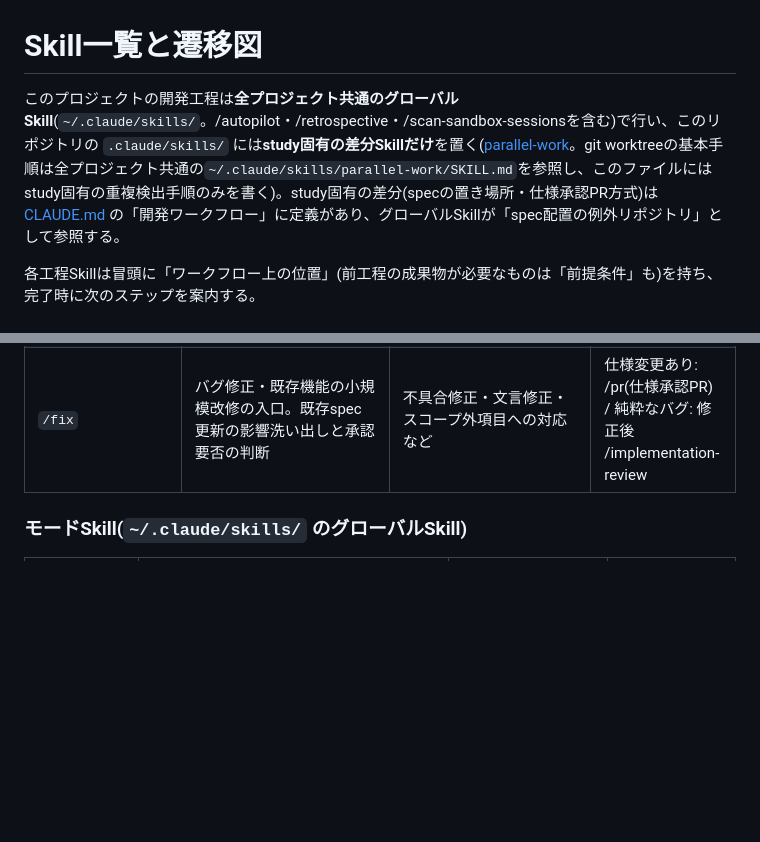
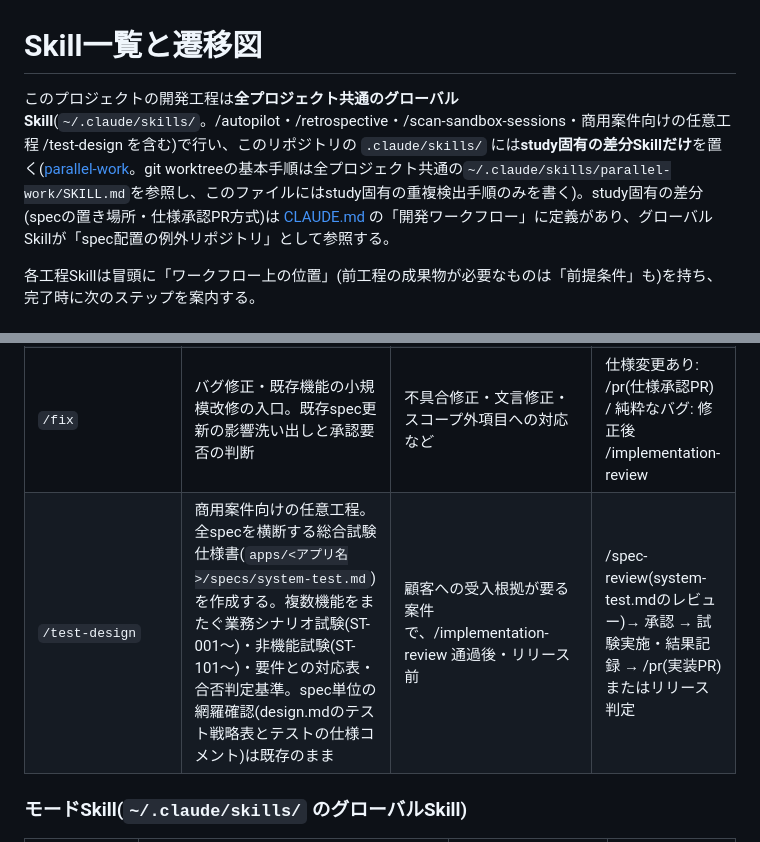
Before and after one commit to dnode-ryosuke-yamazaki/study, a Markdown page: .claude/skills/README.md, 2 parts joined by grey strips. GitHub-like rendering; blank space fills up the shorter version.

Commit message:
docs: Skill一覧に商用案件向けの任意工程 /test-design を追加する (#66)

```diff
--- a/.claude/skills/README.md
+++ b/.claude/skills/README.md
@@ -1,6 +1,6 @@
 # Skill一覧と遷移図
 
-このプロジェクトの開発工程は**全プロジェクト共通のグローバルSkill**(`~/.claude/skills/`。/autopilot・/retrospective・/scan-sandbox-sessionsを含む)で行い、このリポジトリの `.claude/skills/` には**study固有の差分Skillだけ**を置く([parallel-work](parallel-work/SKILL.md)。git worktreeの基本手順は全プロジェクト共通の`~/.claude/skills/parallel-work/SKILL.md`を参照し、このファイルにはstudy固有の重複検出手順のみを書く)。study固有の差分(specの置き場所・仕様承認PR方式)は [CLAUDE.md](../../CLAUDE.md) の「開発ワークフロー」に定義があり、グローバルSkillが「spec配置の例外リポジトリ」として参照する。
+このプロジェクトの開発工程は**全プロジェクト共通のグローバルSkill**(`~/.claude/skills/`。/autopilot・/retrospective・/scan-sandbox-sessions・商用案件向けの任意工程 /test-design を含む)で行い、このリポジトリの `.claude/skills/` には**study固有の差分Skillだけ**を置く([parallel-work](parallel-work/SKILL.md)。git worktreeの基本手順は全プロジェクト共通の`~/.claude/skills/parallel-work/SKILL.md`を参照し、このファイルにはstudy固有の重複検出手順のみを書く)。study固有の差分(specの置き場所・仕様承認PR方式)は [CLAUDE.md](../../CLAUDE.md) の「開発ワークフロー」に定義があり、グローバルSkillが「spec配置の例外リポジトリ」として参照する。
 
 各工程Skillは冒頭に「ワークフロー上の位置」(前工程の成果物が必要なものは「前提条件」も)を持ち、完了時に次のステップを案内する。
 
@@ -45,6 +45,7 @@ Skillの`.claude/skills/`直下はフラット構造しか使えない(`<Skill
 | `/implementation-review` | 実装のコードレビュー(仕様整合・テスト・品質のチェックリスト付き)。実施はcode-reviewerエージェント | 実装・動作確認の完了後 | 指摘あり: /resolve / なし: /pr(実装PR) |
 | `/resolve` | レビュー指摘の修正。重要度順に対応し、対応結果を報告する | /spec-review・/implementation-review・PR上で指摘を受けたとき | 指摘元のレビューを再実行 → 元の工程の次ステップへ |
 | `/fix` | バグ修正・既存機能の小規模改修の入口。既存spec更新の影響洗い出しと承認要否の判断 | 不具合修正・文言修正・スコープ外項目への対応など | 仕様変更あり: /pr(仕様承認PR) / 純粋なバグ: 修正後 /implementation-review |
+| `/test-design` | 商用案件向けの任意工程。全specを横断する総合試験仕様書(`apps/<アプリ名>/specs/system-test.md`)を作成する。複数機能をまたぐ業務シナリオ試験(ST-001〜)・非機能試験(ST-101〜)・要件との対応表・合否判定基準。spec単位の網羅確認(design.mdのテスト戦略表とテストの仕様コメント)は既存のまま | 顧客への受入根拠が要る案件で、/implementation-review 通過後・リリース前 | /spec-review(system-test.mdのレビュー)→ 承認 → 試験実施・結果記録 → /pr(実装PR)またはリリース判定 |
 
 ### モードSkill(`~/.claude/skills/` のグローバルSkill)
 
```
